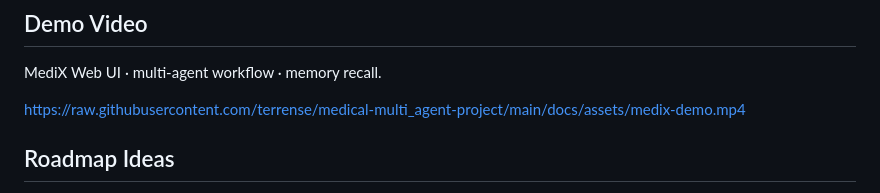
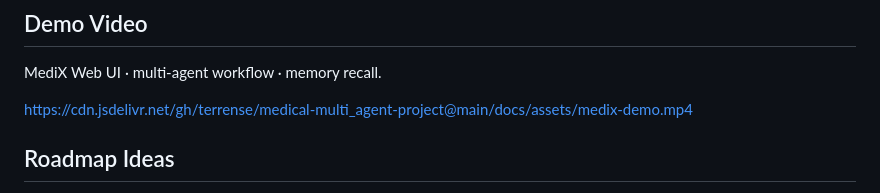
Before and after one commit to terrense/medical-multi_agent-project, a Markdown page: README.md, the part around the change. Rendered like a GitHub page.

Commit message:
test: jsdelivr mp4 URL for README embed

```diff
--- a/README.md
+++ b/README.md
@@ -269,7 +269,7 @@ medix-agent-swarm/docs/MEMORY_GUIDE.md
 
 MediX Web UI · multi-agent workflow · memory recall.
 
-https://raw.githubusercontent.com/terrense/medical-multi_agent-project/main/docs/assets/medix-demo.mp4
+https://cdn.jsdelivr.net/gh/terrense/medical-multi_agent-project@main/docs/assets/medix-demo.mp4
 
 ## Roadmap Ideas
 
```
